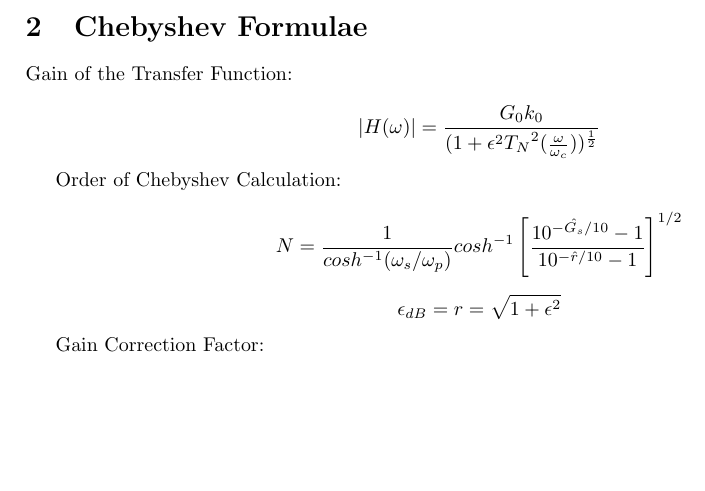
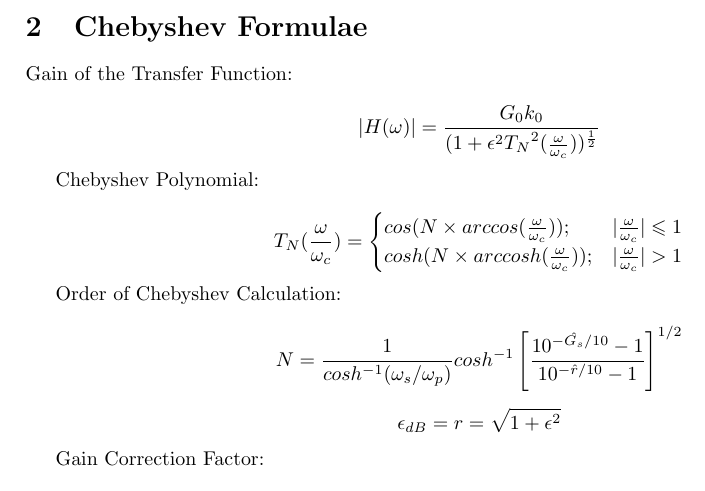
Before and after one commit to Dal1308/Formula-Sheet-Signals-Test-3, a LaTeX document (formulae.tex): part of the page, cut so that both start at the same text, the shorter picture padded with empty space. Compiled offline with pdfLaTeX.

Commit message:
Chebyshev Polynomial

```diff
--- a/formulae.tex
+++ b/formulae.tex
@@ -30,6 +30,14 @@ Gain of the Transfer Function:
 
 $$|H(\omega)| = \frac{{G_0} {k_0}}{(1 + {\epsilon}^2 {T_N}^2(\frac{\omega}{\omega_c}))^{\frac{1}{2}}}$$
 
+Chebyshev Polynomial:
+
+$$T_N (\frac{\omega}{\omega_c}) =
+\begin{cases}
+cos(N \times arccos(\frac{\omega}{\omega_c})); & |\frac{\omega}{\omega_c}| \leqslant 1 \\
+cosh(N \times arccosh(\frac{\omega}{\omega_c})); & |\frac{\omega}{\omega_c}| > 1
+\end{cases}$$
+
 Order of Chebyshev Calculation:
 
 $$N = \frac{1}{cosh^{-1}(\omega_{s}/\omega_{p})}cosh^{-1}\left[\frac{10^{-\hat{G_{s}}/10}-1}{10^{-\hat{r}/10}-1}\right]^{1/2}$$
```
Also changed, not shown: formulae.pdf.
